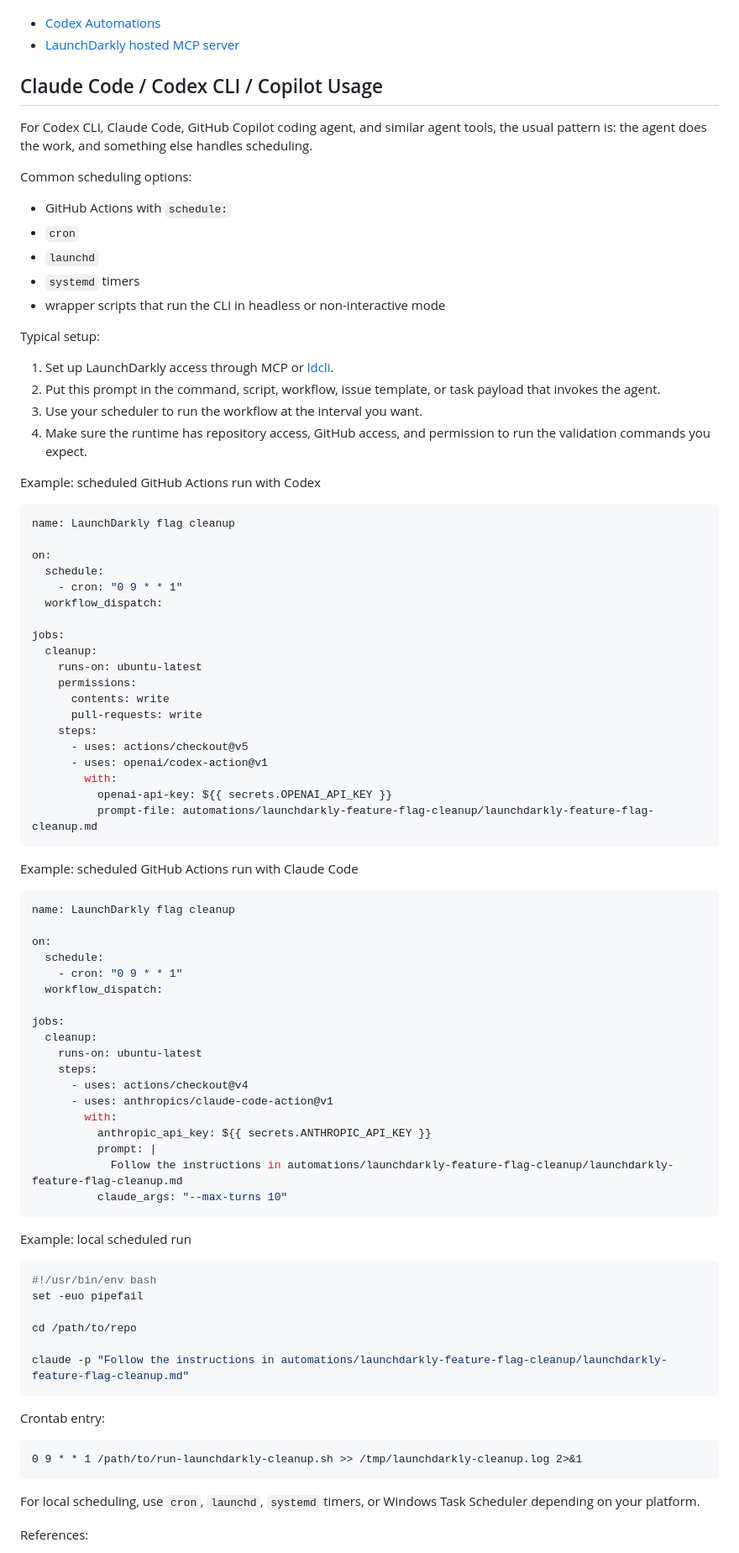
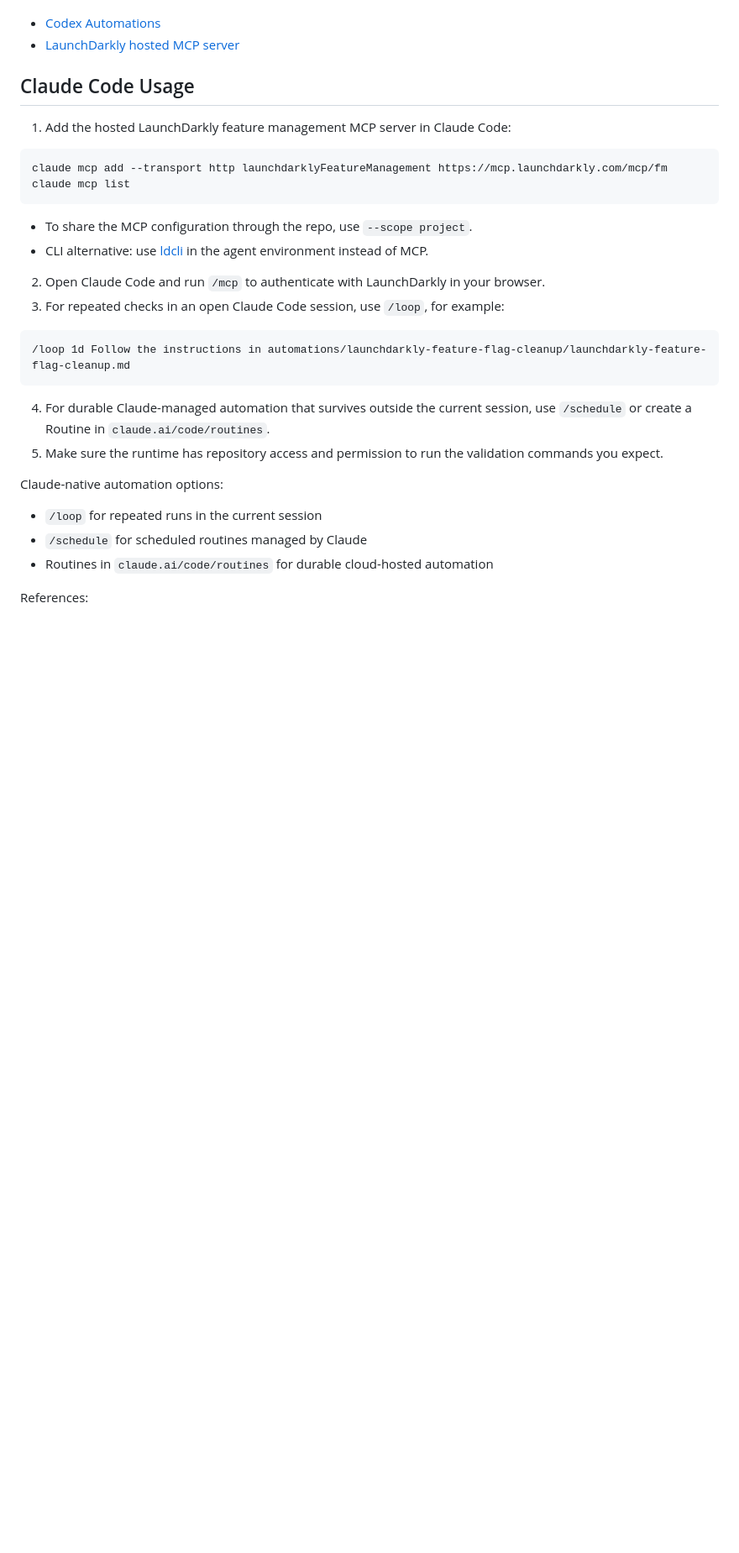
Before and after one commit to ChmaraX/ai-agent-automations, a Markdown page: automations/launchdarkly-feature-flag-cleanup/README.md, the part around one of its changes. Shown at 84% size. Drawn GitHub-style; blank space fills up the shorter version.

Commit message:
docs(launchdarkly-feature-flag-cleanup): narrow usage docs to Claude-native automation

````diff
--- a/automations/launchdarkly-feature-flag-cleanup/README.md
+++ b/automations/launchdarkly-feature-flag-cleanup/README.md
@@ -69,90 +69,30 @@ References:
 - [Codex Automations](https://openai.com/academy/codex-automations)
 - [LaunchDarkly hosted MCP server](https://launchdarkly.com/docs/home/getting-started/mcp-hosted)
 
-## Claude Code / Codex CLI / Copilot Usage
+## Claude Code Usage
 
-For Codex CLI, Claude Code, GitHub Copilot coding agent, and similar agent tools, the usual pattern is: the agent does the work, and something else handles scheduling.
+1. Add the hosted LaunchDarkly feature management MCP server in Claude Code:
+  ```bash
+  claude mcp add --transport http launchdarklyFeatureManagement https://mcp.launchdarkly.com/mcp/fm
+  claude mcp list
+  ```
+  - To share the MCP configuration through the repo, use `--scope project`.
+  - CLI alternative: use [ldcli](#cli-alternative) in the agent environment instead of MCP.
+2. Open Claude Code and run `/mcp` to authenticate with LaunchDarkly in your browser.
+3. For repeated checks in an open Claude Code session, use `/loop`, for example:
 
-Common scheduling options:
-
-- GitHub Actions with `schedule:`
-- `cron`
-- `launchd`
-- `systemd` timers
-- wrapper scripts that run the CLI in headless or non-interactive mode
-
-Typical setup:
-
-1. Set up LaunchDarkly access through MCP or [ldcli](#cli-alternative).
-2. Put this prompt in the command, script, workflow, issue template, or task payload that invokes the agent.
-3. Use your scheduler to run the workflow at the interval you want.
-4. Make sure the runtime has repository access, GitHub access, and permission to run the validation commands you expect.
-
-Example: scheduled GitHub Actions run with Codex
-
-```yaml
-name: LaunchDarkly flag cleanup
-
-on:
-  schedule:
-    - cron: "0 9 * * 1"
-  workflow_dispatch:
-
-jobs:
-  cleanup:
-    runs-on: ubuntu-latest
-    permissions:
-      contents: write
-      pull-requests: write
-    steps:
-      - uses: actions/checkout@v5
-      - uses: openai/codex-action@v1
-        with:
-          openai-api-key: ${{ secrets.OPENAI_API_KEY }}
-          prompt-file: automations/launchdarkly-feature-flag-cleanup/launchdarkly-feature-flag-cleanup.md
+```text
+/loop 1d Follow the instructions in automations/launchdarkly-feature-flag-cleanup/launchdarkly-feature-flag-cleanup.md
 ```
 
-Example: scheduled GitHub Actions run with Claude Code
+4. For durable Claude-managed automation that survives outside the current session, use `/schedule` or create a Routine in `claude.ai/code/routines`.
+5. Make sure the runtime has repository access and permission to run the validation commands you expect.
 
-```yaml
-name: LaunchDarkly flag cleanup
+Claude-native automation options:
 
-on:
-  schedule:
-    - cron: "0 9 * * 1"
-  workflow_dispatch:
-
-jobs:
-  cleanup:
-    runs-on: ubuntu-latest
-    steps:
-      - uses: actions/checkout@v4
-      - uses: anthropics/claude-code-action@v1
-        with:
-          anthropic_api_key: ${{ secrets.ANTHROPIC_API_KEY }}
-          prompt: |
-            Follow the instructions in automations/launchdarkly-feature-flag-cleanup/launchdarkly-feature-flag-cleanup.md
-          claude_args: "--max-turns 10"
-```
-
-Example: local scheduled run
-
-```bash
-#!/usr/bin/env bash
-set -euo pipefail
-
-cd /path/to/repo
-
-claude -p "Follow the instructions in automations/launchdarkly-feature-flag-cleanup/launchdarkly-feature-flag-cleanup.md"
-```
-
-Crontab entry:
-
-```cron
-0 9 * * 1 /path/to/run-launchdarkly-cleanup.sh >> /tmp/launchdarkly-cleanup.log 2>&1
-```
-
-For local scheduling, use `cron`, `launchd`, `systemd` timers, or Windows Task Scheduler depending on your platform.
+- `/loop` for repeated runs in the current session
+- `/schedule` for scheduled routines managed by Claude
+- Routines in `claude.ai/code/routines` for durable cloud-hosted automation
 
 References:
 
````
Also changed, not shown: other parts of automations/launchdarkly-feature-flag-cleanup/README.md (+5 -6 lines).
